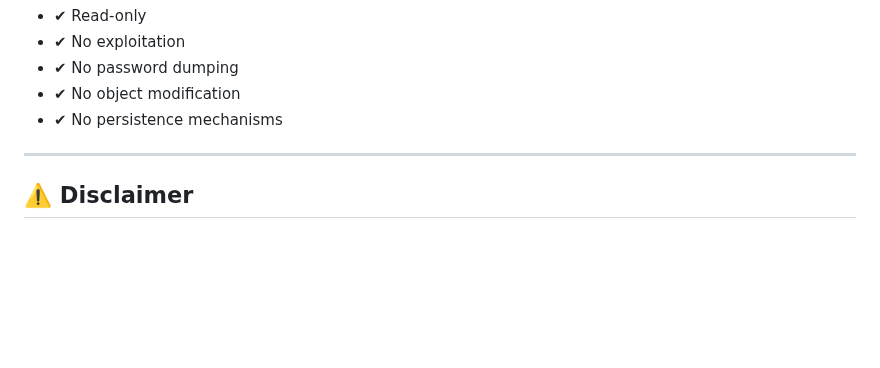
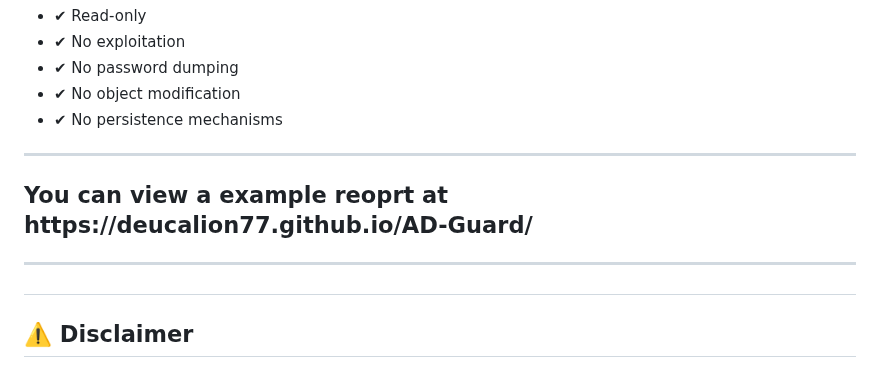
Before and after one commit to deucalion77/AD-Guard, a Markdown page: README.md, the part around the change. Rendered like a GitHub page; blank space fills up the shorter version.

```diff
--- a/README.md
+++ b/README.md
@@ -123,6 +123,8 @@ Invoke-WebRequest https://cdn.jsdelivr.net/npm/chart.js `
 
 <hr>
 
+<h2>You can view a example reoprt at https://deucalion77.github.io/AD-Guard/
+<hr>
 <h2>⚠️ Disclaimer</h2>
 
 <p>
```
